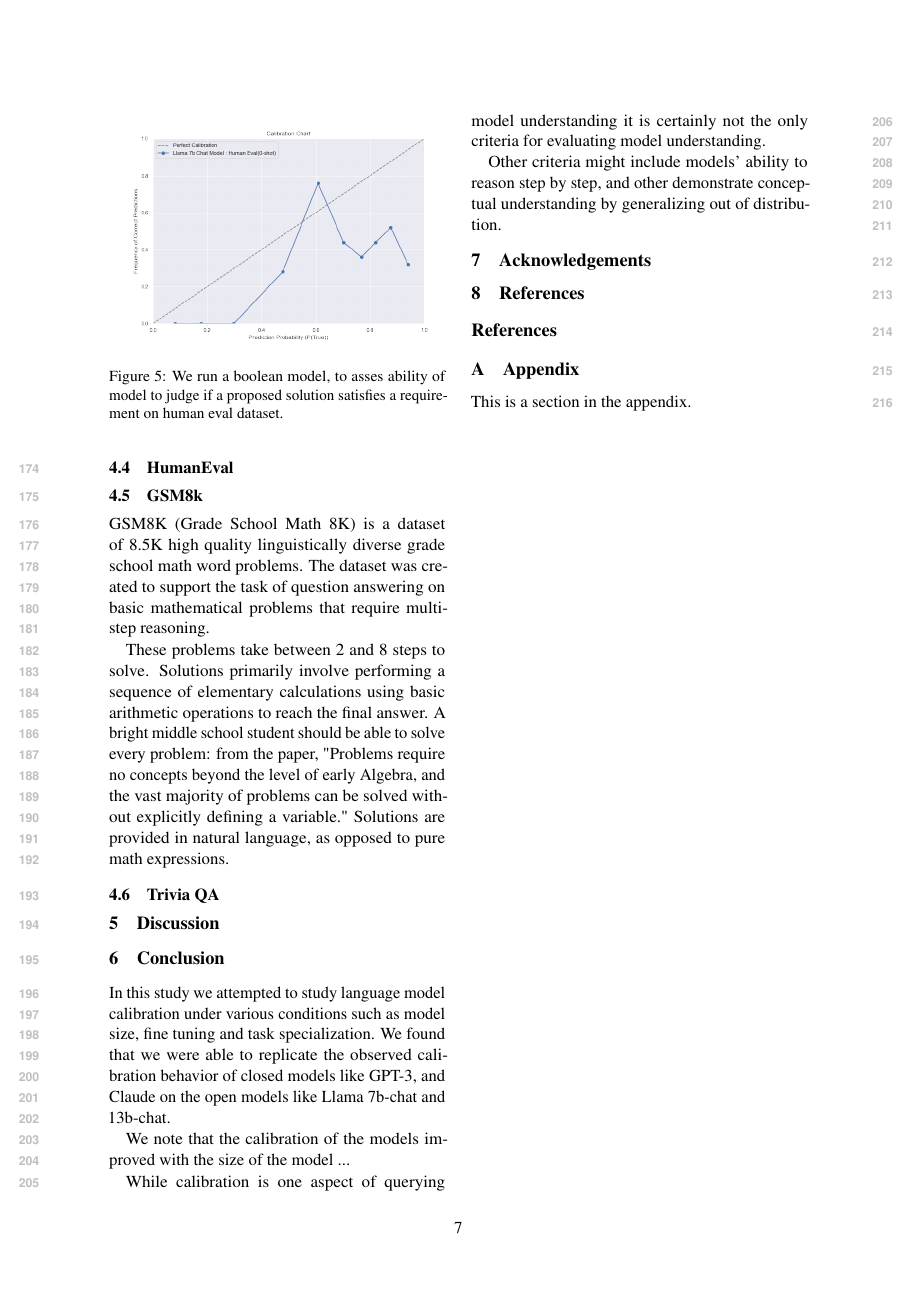
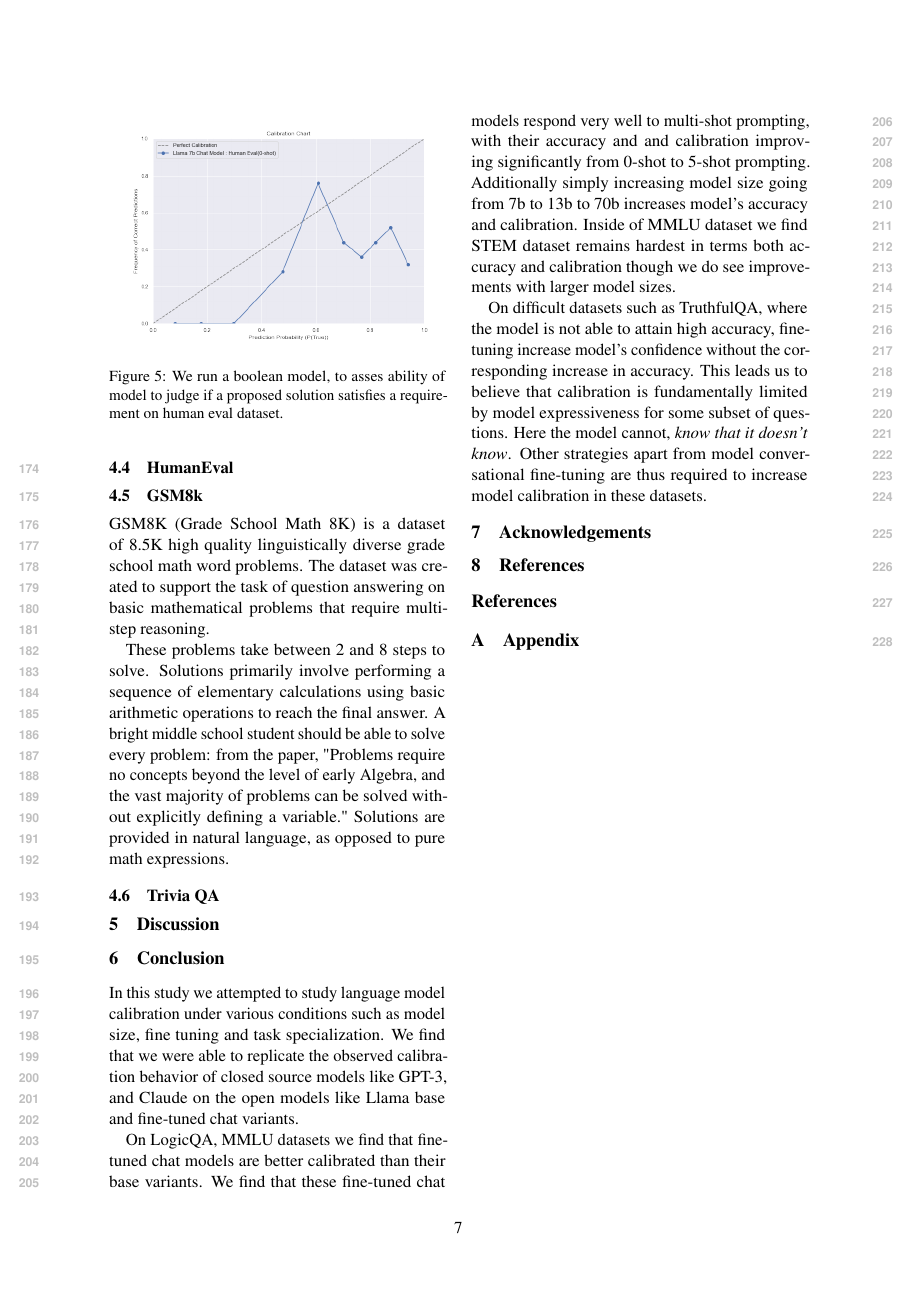
Before and after one commit to aakarsh/rl-llm-calibration-project-report, a LaTeX paper (report.tex): page 7 of 7. Compiled offline with pdfLaTeX.

Commit message:
Updates from Overleaf

```diff
--- a/report.tex
+++ b/report.tex
@@ -361,23 +357,27 @@ These problems take between 2 and 8 steps to solve. Solutions primarily involve
 
 \section{Discussion}
 
+
+
+
 \section{Conclusion}
 
-In this study we attempted to study language model calibration
-under various conditions such as model size, fine tuning and
-task specialization. We found that we were able to replicate the
-observed  calibration behavior of closed models like GPT-3, and
-Claude on the open models like Llama 7b-chat and 13b-chat.
+In this study we attempted to study language model calibration  under various conditions such as model size, fine tuning and task specialization. We find that we were able to replicate the observed  calibration behavior of closed source models like
+GPT-3, and  Claude on the open models like Llama base and fine-tuned chat variants.
 
-We note that the calibration of the models  improved with the size
-of the model ...
+On LogicQA, MMLU datasets we find that fine-tuned chat models are better calibrated than their base variants.
+We find that these fine-tuned chat models respond very well to multi-shot prompting, with their accuracy and and calibration improving significantly from 0-shot to 5-shot prompting. Additionally simply increasing
+model size going from 7b to 13b to 70b increases model's accuracy and calibration. Inside of MMLU dataset we find  STEM dataset remains hardest in terms both accuracy and calibration though we do see improvements with larger model sizes.
 
-While calibration is one aspect of querying model understanding it is
-certainly  not the only criteria for evaluating model understanding.
+On difficult datasets such as TruthfulQA, where the
+model is not able to attain high accuracy, fine-tuning
+increase model's confidence without the corresponding
+increase in accuracy. This leads us to believe that
+calibration is fundamentally limited by model
+expressiveness for some subset of questions. Here
+the model cannot, \emph{know that it doesn't know}. Other strategies apart from model conversational
+fine-tuning are thus required to increase model calibration in these datasets.
 
-Other criteria might include models' ability to reason step by step,
-and other demonstrate conceptual understanding by generalizing
-out of distribution.
 
 \section{Acknowledgements}
 
@@ -392,6 +392,4 @@ out of distribution.
 \section{Appendix}
 \label{sec:appendix}
 
-This is a section in the appendix.
-
 \end{document}
```
Also changed, not shown: report.tex (8 more changed lines).
